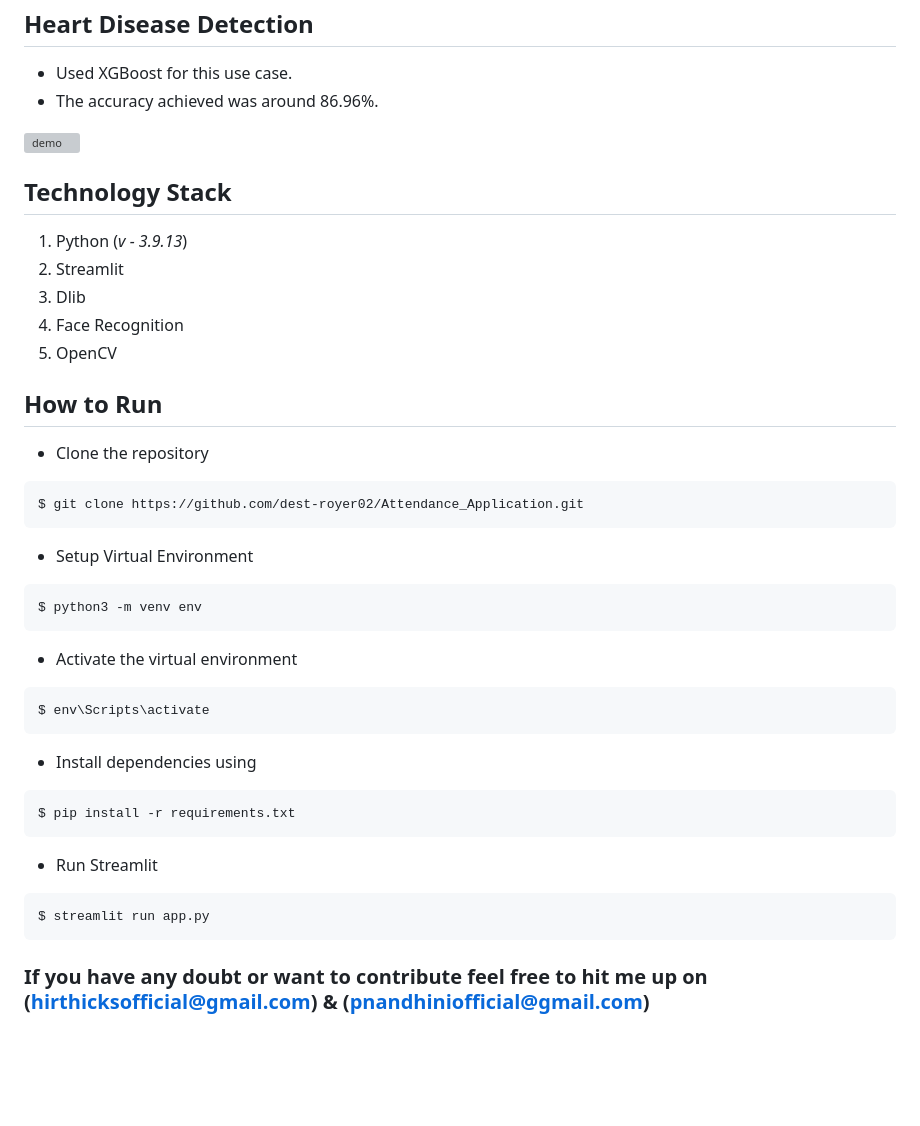
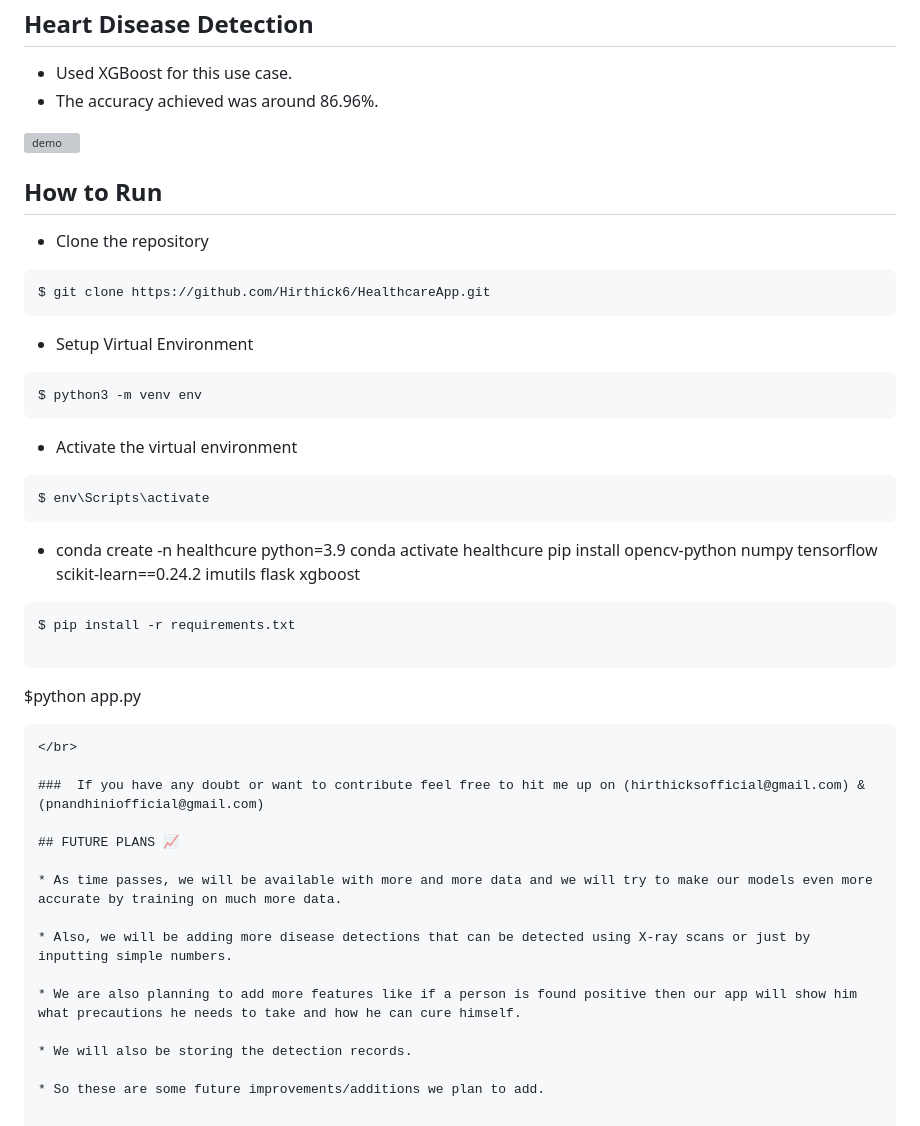
Before and after one commit to Hirthick6/HealthcareApp, a Markdown page: README.md, the part around the change. Drawn GitHub-style; blank space fills up the shorter version; grey boxes are pictures that could not be loaded.

````diff
--- a/README.md
+++ b/README.md
@@ -84,18 +84,11 @@
 ![demo](https://media.giphy.com/media/v1.Y2lkPTc5MGI3NjExZjl5NXEwcWpnYjVhaHl0ZzRoZWFtdnU3M2YwNmp1OTN6eXI4eTk1MSZlcD12MV9pbnRlcm5hbF9naWZfYnlfaWQmY3Q9Zw/PD0Ytc8cTLxeL9WaDP/giphy.gif)
 </br>
 
-## Technology Stack
-1. Python (*v - 3.9.13*)
-2. Streamlit
-3. Dlib
-4. Face Recognition
-5. OpenCV </br>
-
 ## How to Run
 * Clone the repository
 
 ```
-$ git clone https://github.com/dest-royer02/Attendance_Application.git
+$ git clone https://github.com/Hirthick6/HealthcareApp.git
 ```
 * Setup Virtual Environment
 
@@ -107,16 +100,28 @@ $ python3 -m venv env
 ```
 $ env\Scripts\activate
 ```
-* Install dependencies using
+* conda create -n healthcure python=3.9
+  conda activate healthcure
+  pip install opencv-python numpy tensorflow scikit-learn==0.24.2 imutils flask xgboost
 
 ```
 $ pip install -r requirements.txt
-```
-* Run Streamlit
 
 ```
-$ streamlit run app.py
+$python app.py
 ```
 </br>
 
 ###  If you have any doubt or want to contribute feel free to hit me up on (hirthicksofficial@gmail.com) & (pnandhiniofficial@gmail.com)
+
+## FUTURE PLANS 📈
+
+* As time passes, we will be available with more and more data and we will try to make our models even more accurate by training on much more data.
+
+* Also, we will be adding more disease detections that can be detected using X-ray scans or just by inputting simple numbers.
+
+* We are also planning to add more features like if a person is found positive then our app will show him what precautions he needs to take and how he can cure himself.
+
+* We will also be storing the detection records.
+
+* So these are some future improvements/additions we plan to add.
````
